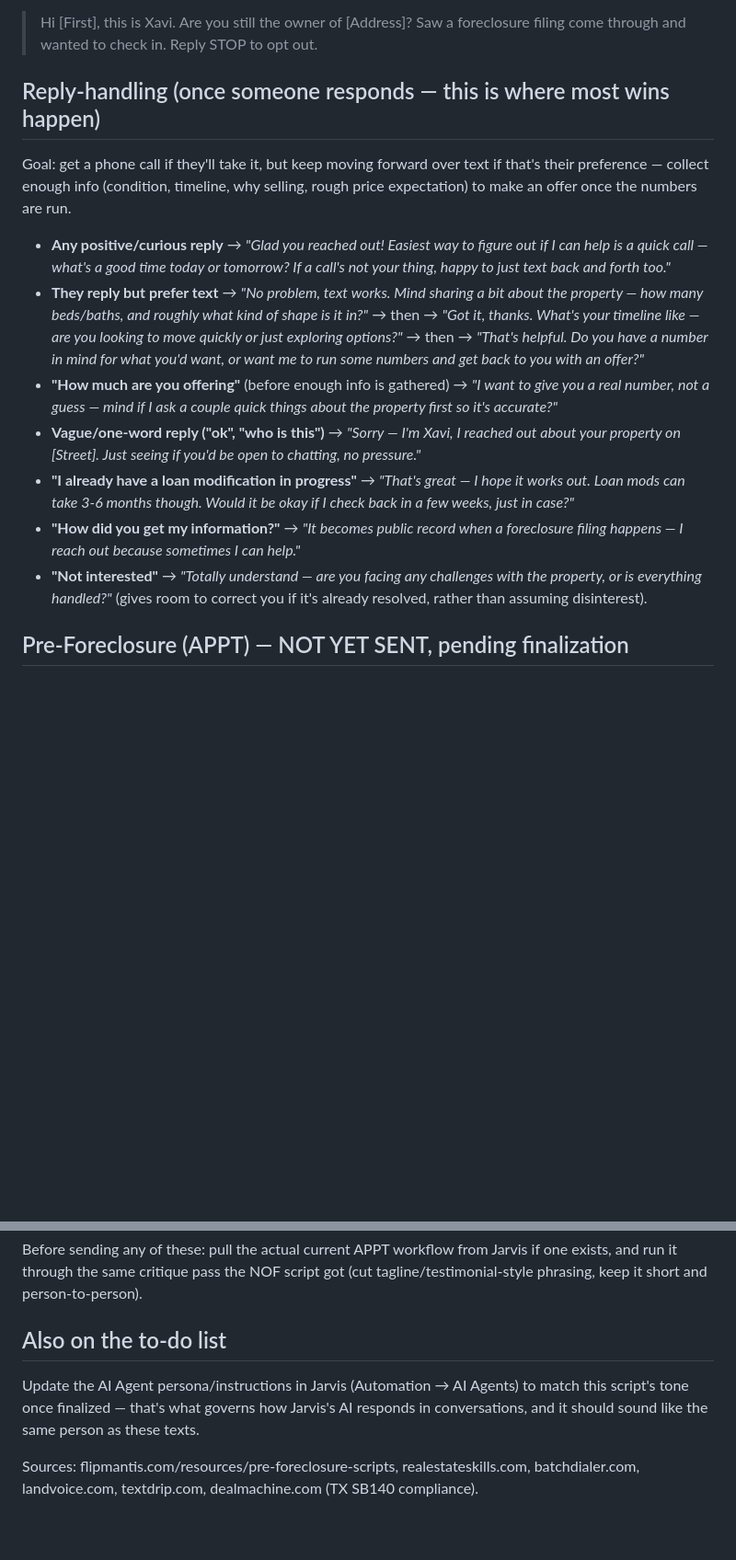
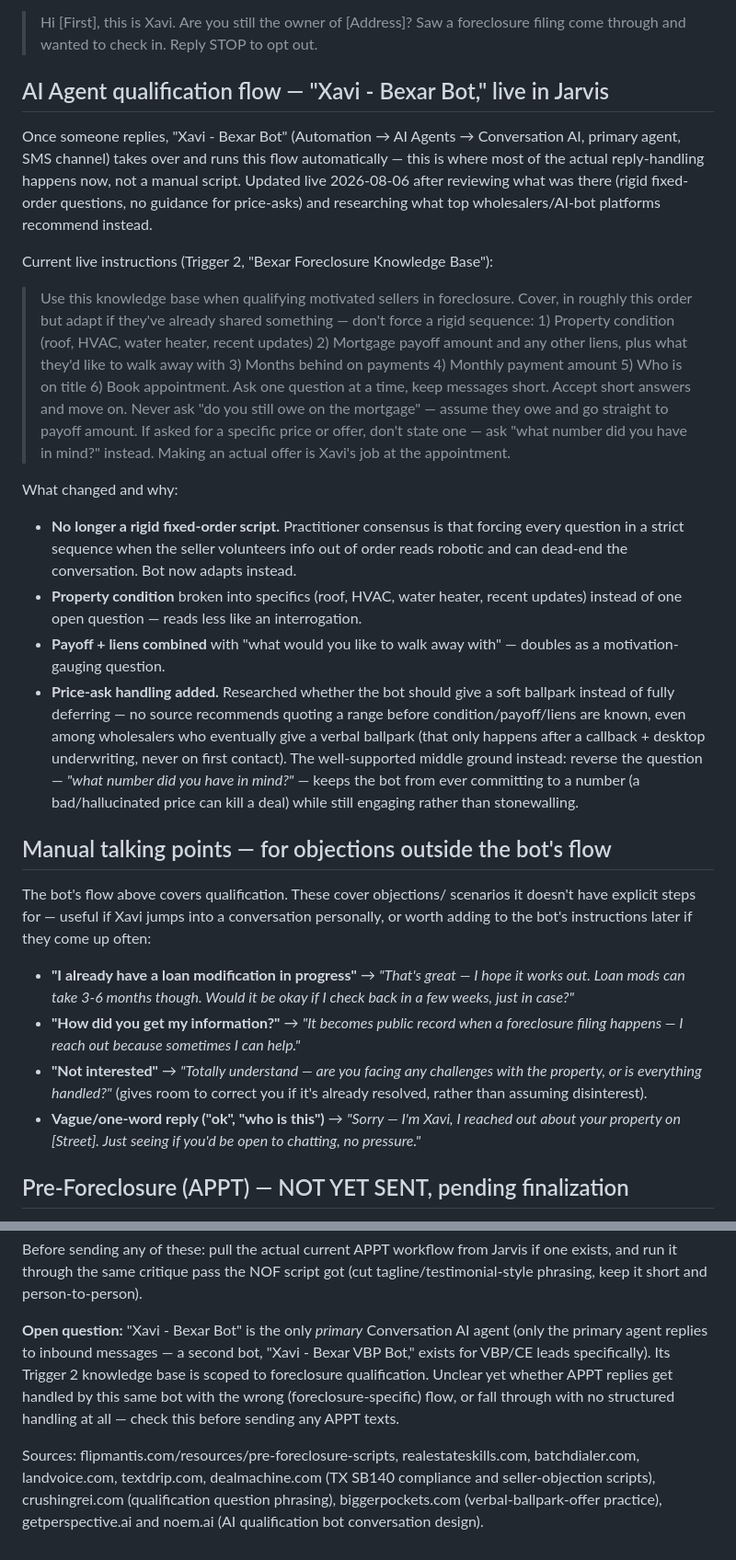
Before and after one commit to e4property/bexar-leads, a Markdown page: OUTREACH_SCRIPTS.md, 2 parts joined by grey strips. Shown at 92% size. GitHub-like rendering; blank space fills up the shorter version.

Commit message:
Document live AI Agent qualification flow update (less rigid, price reverse-question)

```diff
--- a/OUTREACH_SCRIPTS.md
+++ b/OUTREACH_SCRIPTS.md
@@ -66,30 +66,59 @@ outreach — untested which wins for this audience):
 > foreclosure filing come through and wanted to check in. Reply STOP to
 > opt out.
 
-## Reply-handling (once someone responds — this is where most wins happen)
+## AI Agent qualification flow — "Xavi - Bexar Bot," live in Jarvis
 
-Goal: get a phone call if they'll take it, but keep moving forward over
-text if that's their preference — collect enough info (condition,
-timeline, why selling, rough price expectation) to make an offer once
-the numbers are run.
+Once someone replies, "Xavi - Bexar Bot" (Automation → AI Agents →
+Conversation AI, primary agent, SMS channel) takes over and runs this
+flow automatically — this is where most of the actual reply-handling
+happens now, not a manual script. Updated live 2026-08-06 after
+reviewing what was there (rigid fixed-order questions, no guidance for
+price-asks) and researching what top wholesalers/AI-bot platforms
+recommend instead.
 
-- **Any positive/curious reply** → *"Glad you reached out! Easiest way to
-  figure out if I can help is a quick call — what's a good time today or
-  tomorrow? If a call's not your thing, happy to just text back and
-  forth too."*
-- **They reply but prefer text** → *"No problem, text works. Mind
-  sharing a bit about the property — how many beds/baths, and roughly
-  what kind of shape is it in?"* → then → *"Got it, thanks. What's your
-  timeline like — are you looking to move quickly or just exploring
-  options?"* → then → *"That's helpful. Do you have a number in mind for
-  what you'd want, or want me to run some numbers and get back to you
-  with an offer?"*
-- **"How much are you offering"** (before enough info is gathered) →
-  *"I want to give you a real number, not a guess — mind if I ask a
-  couple quick things about the property first so it's accurate?"*
-- **Vague/one-word reply ("ok", "who is this")** → *"Sorry — I'm Xavi, I
-  reached out about your property on [Street]. Just seeing if you'd be
-  open to chatting, no pressure."*
+Current live instructions (Trigger 2, "Bexar Foreclosure Knowledge
+Base"):
+
+> Use this knowledge base when qualifying motivated sellers in
+> foreclosure. Cover, in roughly this order but adapt if they've already
+> shared something — don't force a rigid sequence: 1) Property condition
+> (roof, HVAC, water heater, recent updates) 2) Mortgage payoff amount
+> and any other liens, plus what they'd like to walk away with 3) Months
+> behind on payments 4) Monthly payment amount 5) Who is on title 6) Book
+> appointment. Ask one question at a time, keep messages short. Accept
+> short answers and move on. Never ask "do you still owe on the
+> mortgage" — assume they owe and go straight to payoff amount. If asked
+> for a specific price or offer, don't state one — ask "what number did
+> you have in mind?" instead. Making an actual offer is Xavi's job at the
+> appointment.
+
+What changed and why:
+- **No longer a rigid fixed-order script.** Practitioner consensus is
+  that forcing every question in a strict sequence when the seller
+  volunteers info out of order reads robotic and can dead-end the
+  conversation. Bot now adapts instead.
+- **Property condition** broken into specifics (roof, HVAC, water
+  heater, recent updates) instead of one open question — reads less
+  like an interrogation.
+- **Payoff + liens combined** with "what would you like to walk away
+  with" — doubles as a motivation-gauging question.
+- **Price-ask handling added.** Researched whether the bot should give a
+  soft ballpark instead of fully deferring — no source recommends
+  quoting a range before condition/payoff/liens are known, even among
+  wholesalers who eventually give a verbal ballpark (that only happens
+  after a callback + desktop underwriting, never on first contact). The
+  well-supported middle ground instead: reverse the question — *"what
+  number did you have in mind?"* — keeps the bot from ever committing to
+  a number (a bad/hallucinated price can kill a deal) while still
+  engaging rather than stonewalling.
+
+## Manual talking points — for objections outside the bot's flow
+
+The bot's flow above covers qualification. These cover objections/
+scenarios it doesn't have explicit steps for — useful if Xavi jumps into
+a conversation personally, or worth adding to the bot's instructions
+later if they come up often:
+
 - **"I already have a loan modification in progress"** → *"That's great
   — I hope it works out. Loan mods can take 3-6 months though. Would it
   be okay if I check back in a few weeks, just in case?"*
@@ -100,6 +129,9 @@ the numbers are run.
   challenges with the property, or is everything handled?"* (gives room
   to correct you if it's already resolved, rather than assuming
   disinterest).
+- **Vague/one-word reply ("ok", "who is this")** → *"Sorry — I'm Xavi, I
+  reached out about your property on [Street]. Just seeing if you'd be
+  open to chatting, no pressure."*
 
 ## Pre-Foreclosure (APPT) — NOT YET SENT, pending finalization
 
@@ -119,13 +151,17 @@ Jarvis if one exists, and run it through the same critique pass the NOF
 script got (cut tagline/testimonial-style phrasing, keep it short and
 person-to-person).
 
-## Also on the to-do list
-
-Update the AI Agent persona/instructions in Jarvis (Automation → AI
-Agents) to match this script's tone once finalized — that's what governs
-how Jarvis's AI responds in conversations, and it should sound like the
-same person as these texts.
+**Open question:** "Xavi - Bexar Bot" is the only *primary* Conversation
+AI agent (only the primary agent replies to inbound messages — a second
+bot, "Xavi - Bexar VBP Bot," exists for VBP/CE leads specifically). Its
+Trigger 2 knowledge base is scoped to foreclosure qualification. Unclear
+yet whether APPT replies get handled by this same bot with the wrong
+(foreclosure-specific) flow, or fall through with no structured
+handling at all — check this before sending any APPT texts.
 
 Sources: flipmantis.com/resources/pre-foreclosure-scripts,
 realestateskills.com, batchdialer.com, landvoice.com, textdrip.com,
-dealmachine.com (TX SB140 compliance).
+dealmachine.com (TX SB140 compliance and seller-objection scripts),
+crushingrei.com (qualification question phrasing), biggerpockets.com
+(verbal-ballpark-offer practice), getperspective.ai and noem.ai (AI
+qualification bot conversation design).
```
